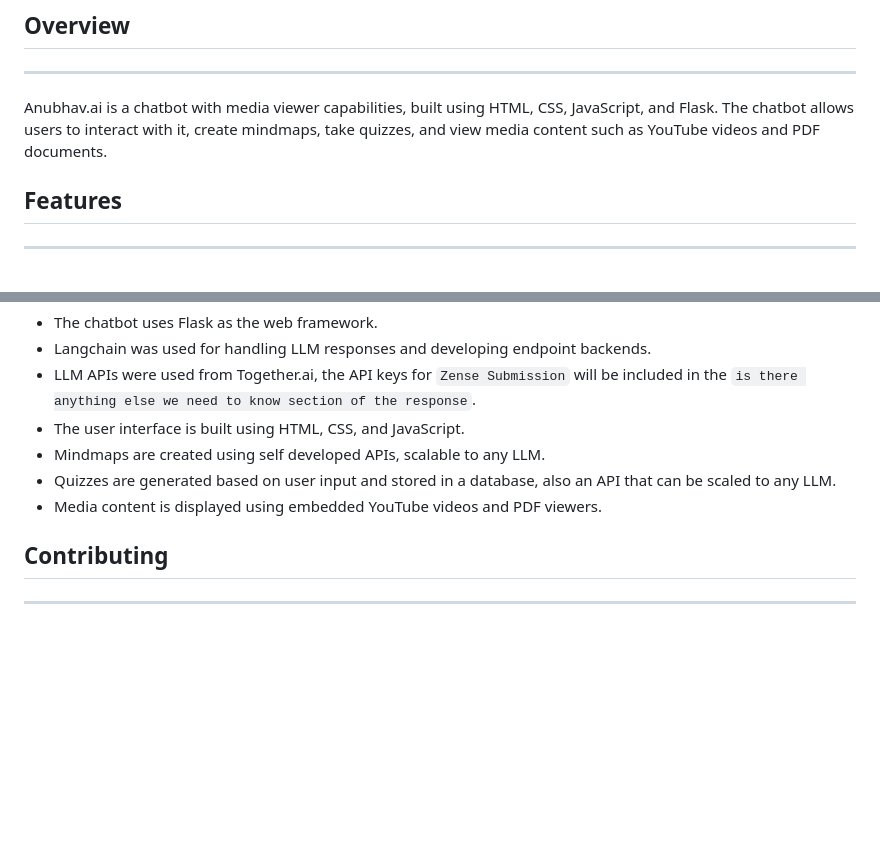
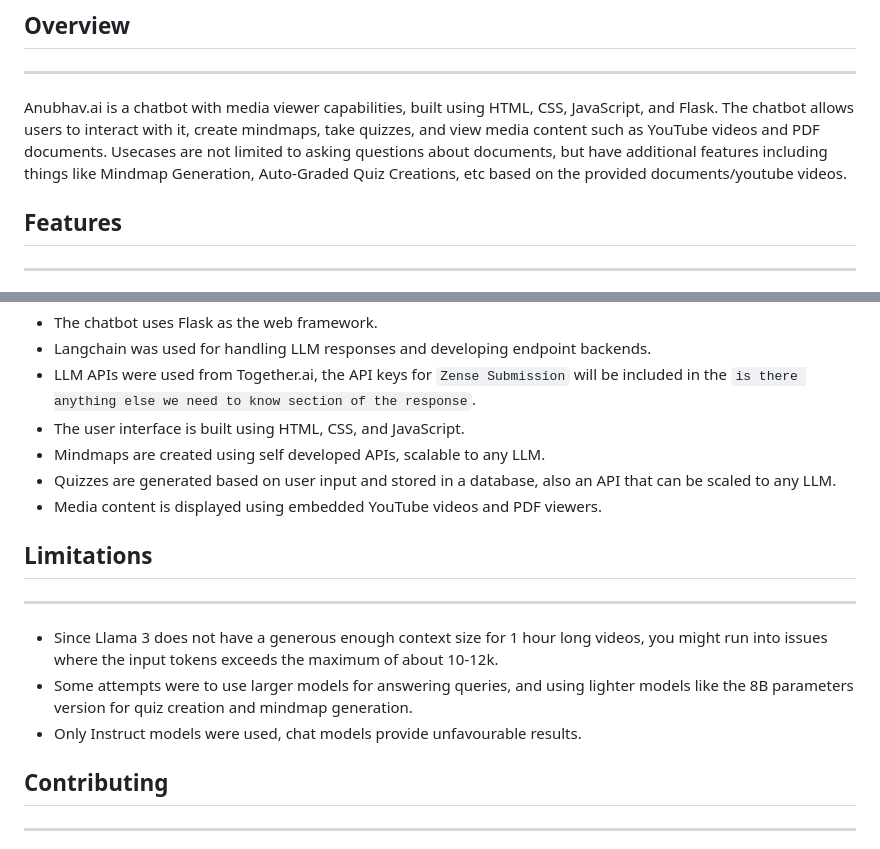
Before and after one commit to AspiringPianist/Anubhav.ai, a Markdown page: README.md, 2 parts joined by grey strips. GitHub-like rendering; blank space fills up the shorter version.

```diff
--- a/README.md
+++ b/README.md
@@ -4,7 +4,7 @@
 ## Overview
 -----------
 
-Anubhav.ai is a chatbot with media viewer capabilities, built using HTML, CSS, JavaScript, and Flask. The chatbot allows users to interact with it, create mindmaps, take quizzes, and view media content such as YouTube videos and PDF documents.
+Anubhav.ai is a chatbot with media viewer capabilities, built using HTML, CSS, JavaScript, and Flask. The chatbot allows users to interact with it, create mindmaps, take quizzes, and view media content such as YouTube videos and PDF documents. Usecases are not limited to asking questions about documents, but have additional features including things like Mindmap Generation, Auto-Graded Quiz Creations, etc based on the provided documents/youtube videos.
 
 ## Features
 ------------
@@ -64,6 +64,12 @@ Anubhav.ai is a chatbot with media viewer capabilities, built using HTML, CSS, J
 * Quizzes are generated based on user input and stored in a database, also an API that can be scaled to any LLM.
 * Media content is displayed using embedded YouTube videos and PDF viewers.
 
+## Limitations
+---------
+* Since Llama 3 does not have a generous enough context size for 1 hour long videos, you might run into issues where the input tokens exceeds the maximum of about 10-12k.
+* Some attempts were to use larger models for answering queries, and using lighter models like the 8B parameters version for quiz creation and mindmap generation.
+* Only Instruct models were used, chat models provide unfavourable results.
+
 ## Contributing
 ---------------
 
```
